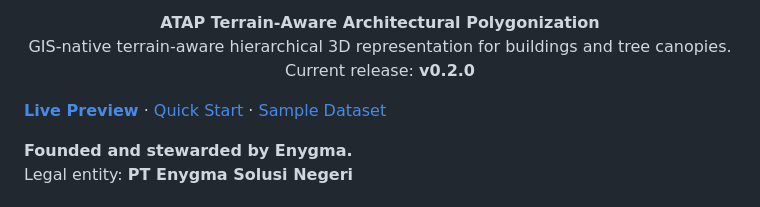
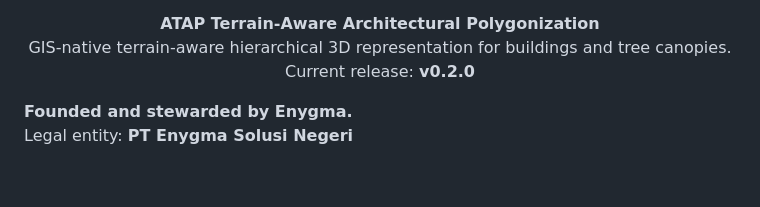
Before and after one commit to enygma-id/atap, a Markdown page: README.md, the part around the change. GitHub-like rendering; blank space fills up the shorter version.

Commit message:
Remove README navigation links
Remove the Live Preview, Quick Start, and Sample Dataset links beneath the release version.

```diff
--- a/README.md
+++ b/README.md
@@ -22,8 +22,6 @@
   GIS-native terrain-aware hierarchical 3D representation for buildings and tree canopies.<br>
   Current release: <strong>v0.2.0</strong>
 </p>
-
-**[Live Preview](https://atap.enygma.id/)** · [Quick Start](#quick-start) · [Sample Dataset](#sample-dataset)
 
 **Founded and stewarded by Enygma.**
 Legal entity: **PT Enygma Solusi Negeri**
```
